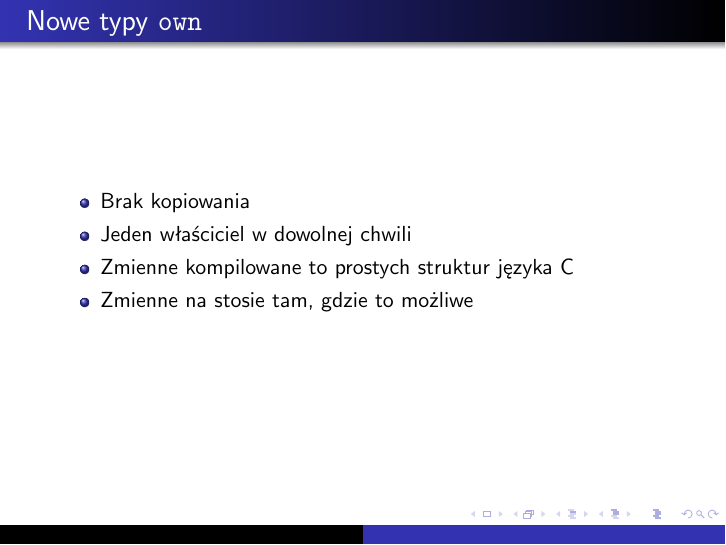
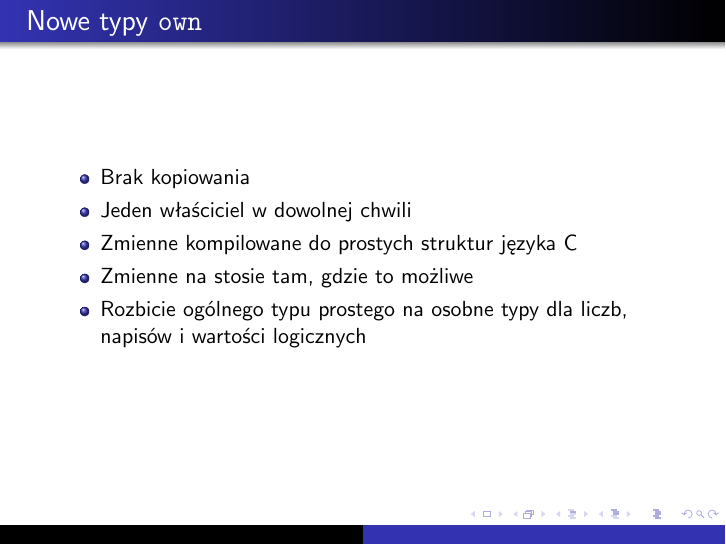
Before and after one commit to jbujak/nl-zpp, LaTeX slides (prezentacje/prezentacja_koncowa.tex): page 4 of 9. Compiled offline with pdfLaTeX; a LaTeX package or settings file that is missing is left out.

Commit message:
poprawki

```diff
--- a/prezentacje/prezentacja_koncowa.tex
+++ b/prezentacje/prezentacja_koncowa.tex
@@ -144,8 +144,9 @@
 		\begin{itemize}
 		 \item Brak kopiowania
 		 \item Jeden właściciel w dowolnej chwili
-		 \item Zmienne kompilowane to prostych struktur języka C
+		 \item Zmienne kompilowane do prostych struktur języka C
 		 \item Zmienne na stosie tam, gdzie to możliwe
+		 \item Rozbicie ogólnego typu prostego na osobne typy dla liczb, napisów i wartości logicznych
 		\end{itemize}
 	\end{frame}
 
```
Also changed, not shown: prezentacje/prezentacja_koncowa.pdf.
